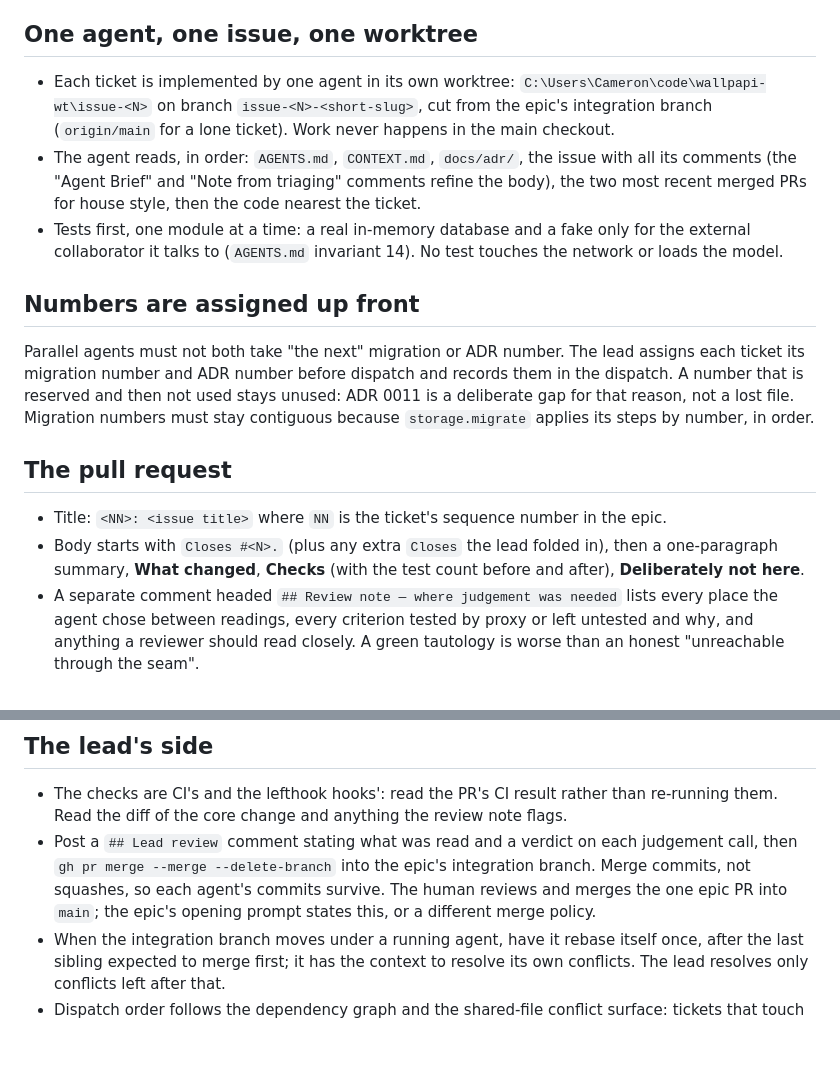
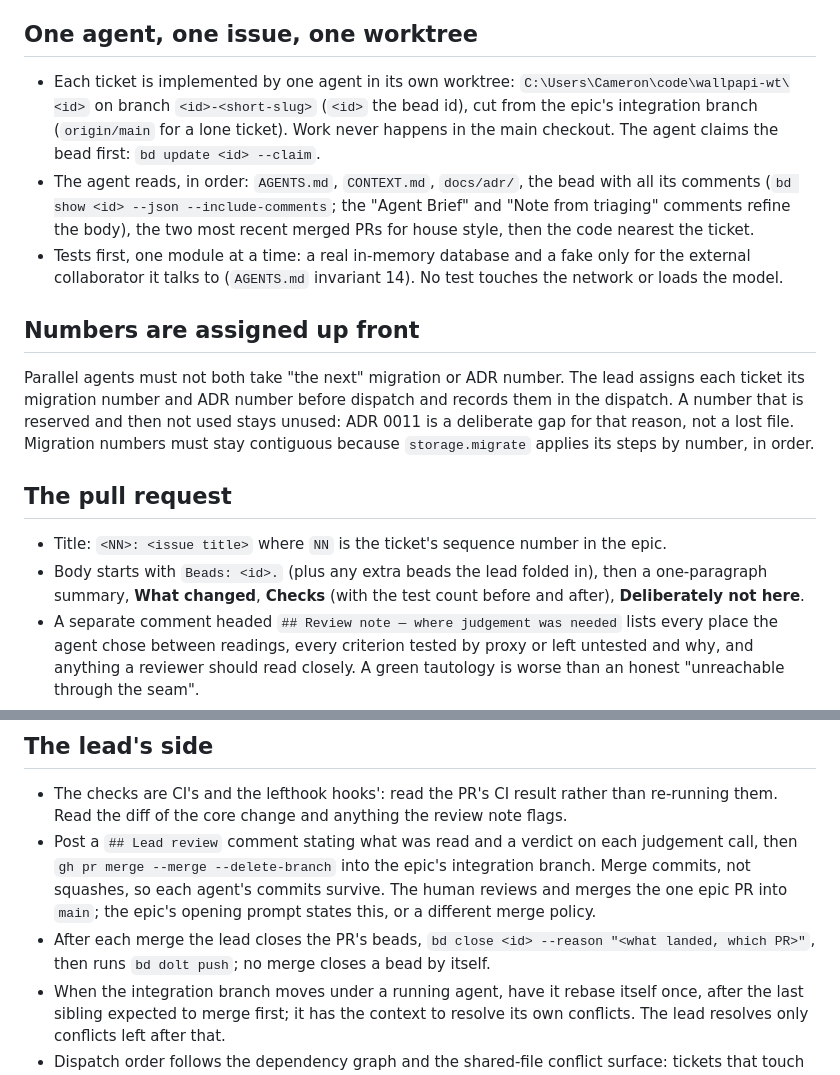
Before and after one commit to CJohnsonPeart25/wallpapi, a Markdown page: docs/agents/delivery.md, 2 parts joined by grey strips. GitHub-like rendering; blank space fills up the shorter version.

```diff
--- a/docs/agents/delivery.md
+++ b/docs/agents/delivery.md
@@ -5,12 +5,13 @@ How a ticket goes from `ready-for-agent` to merged. Written down after the first
 
 ## One agent, one issue, one worktree
 
-- Each ticket is implemented by one agent in its own worktree: `C:\Users\Cameron\code\wallpapi-wt\issue-<N>`
-  on branch `issue-<N>-<short-slug>`, cut from the epic's integration branch (`origin/main` for a lone
-  ticket). Work never happens in the main checkout.
-- The agent reads, in order: `AGENTS.md`, `CONTEXT.md`, `docs/adr/`, the issue with all its comments (the
-  "Agent Brief" and "Note from triaging" comments refine the body), the two most recent merged PRs for house
-  style, then the code nearest the ticket.
+- Each ticket is implemented by one agent in its own worktree: `C:\Users\Cameron\code\wallpapi-wt\<id>`
+  on branch `<id>-<short-slug>` (`<id>` the bead id), cut from the epic's integration branch (`origin/main`
+  for a lone ticket). Work never happens in the main checkout. The agent claims the bead first:
+  `bd update <id> --claim`.
+- The agent reads, in order: `AGENTS.md`, `CONTEXT.md`, `docs/adr/`, the bead with all its comments
+  (`bd show <id> --json --include-comments`; the "Agent Brief" and "Note from triaging" comments refine the
+  body), the two most recent merged PRs for house style, then the code nearest the ticket.
 - Tests first, one module at a time: a real in-memory database and a fake only for the external collaborator
   it talks to (`AGENTS.md` invariant 14). No test touches the network or loads the model.
 
@@ -24,7 +25,7 @@ numbers must stay contiguous because `storage.migrate` applies its steps by numb
 ## The pull request
 
 - Title: `<NN>: <issue title>` where `NN` is the ticket's sequence number in the epic.
-- Body starts with `Closes #<N>.` (plus any extra `Closes` the lead folded in), then a one-paragraph summary,
+- Body starts with `Beads: <id>.` (plus any extra beads the lead folded in), then a one-paragraph summary,
   **What changed**, **Checks** (with the test count before and after), **Deliberately not here**.
 - A separate comment headed `## Review note — where judgement was needed` lists every place the agent chose
   between readings, every criterion tested by proxy or left untested and why, and anything a reviewer should
@@ -40,6 +41,8 @@ numbers must stay contiguous because `storage.migrate` applies its steps by numb
   `gh pr merge --merge --delete-branch` into the epic's integration branch. Merge commits, not squashes, so
   each agent's commits survive. The human reviews and merges the one epic PR into `main`; the epic's opening
   prompt states this, or a different merge policy.
+- After each merge the lead closes the PR's beads, `bd close <id> --reason "<what landed, which PR>"`, then
+  runs `bd dolt push`; no merge closes a bead by itself.
 - When the integration branch moves under a running agent, have it rebase itself once, after the last
   sibling expected to merge first; it has the context to resolve its own conflicts. The lead resolves only
   conflicts left after that.
```
Also changed, not shown: AGENTS.md (+3 -3 lines), docs/agents/issue-tracker.md (+33 -26 lines).
